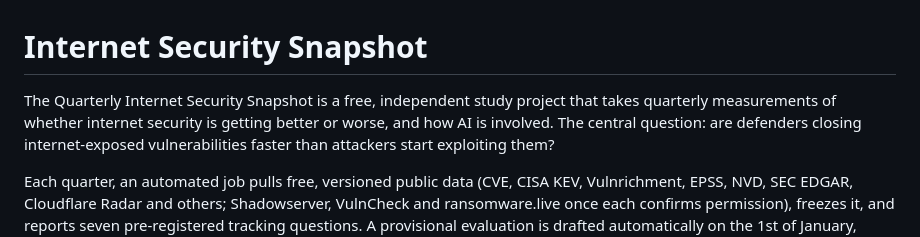
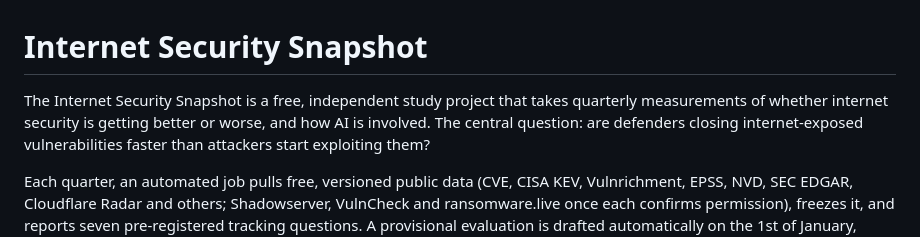
Before and after one commit to pagagne/internet-security-snapshot, a Markdown page: README.md, the part around the change. Drawn GitHub-style.

```diff
--- a/README.md
+++ b/README.md
@@ -1,6 +1,6 @@
 # Internet Security Snapshot
 
-The Quarterly Internet Security Snapshot is a free, independent study project that takes quarterly measurements of whether internet security
+The Internet Security Snapshot is a free, independent study project that takes quarterly measurements of whether internet security
 is getting better or worse, and how AI is involved. The central question: are defenders closing
 internet-exposed vulnerabilities faster than attackers start exploiting them?
 
```
